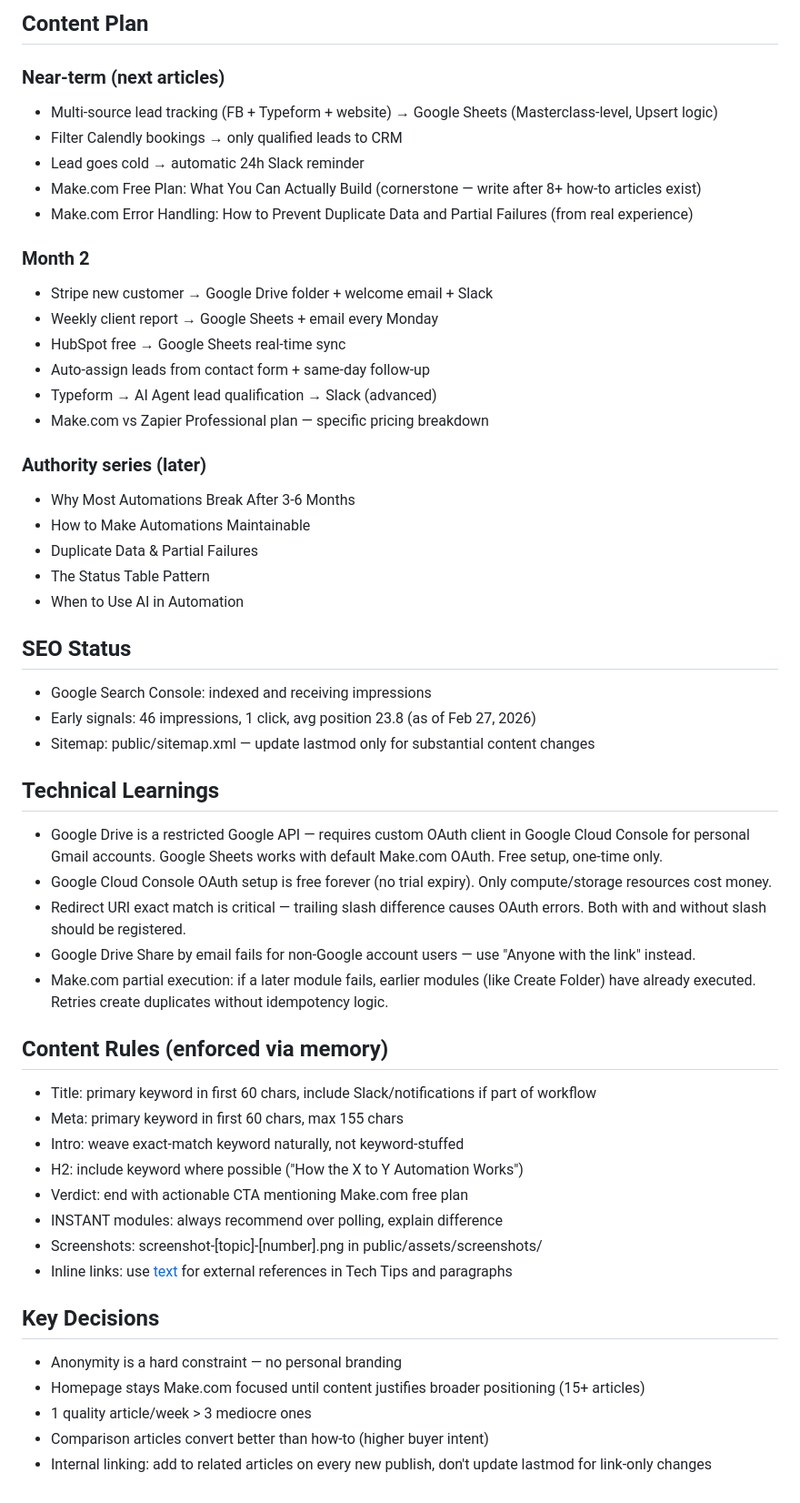
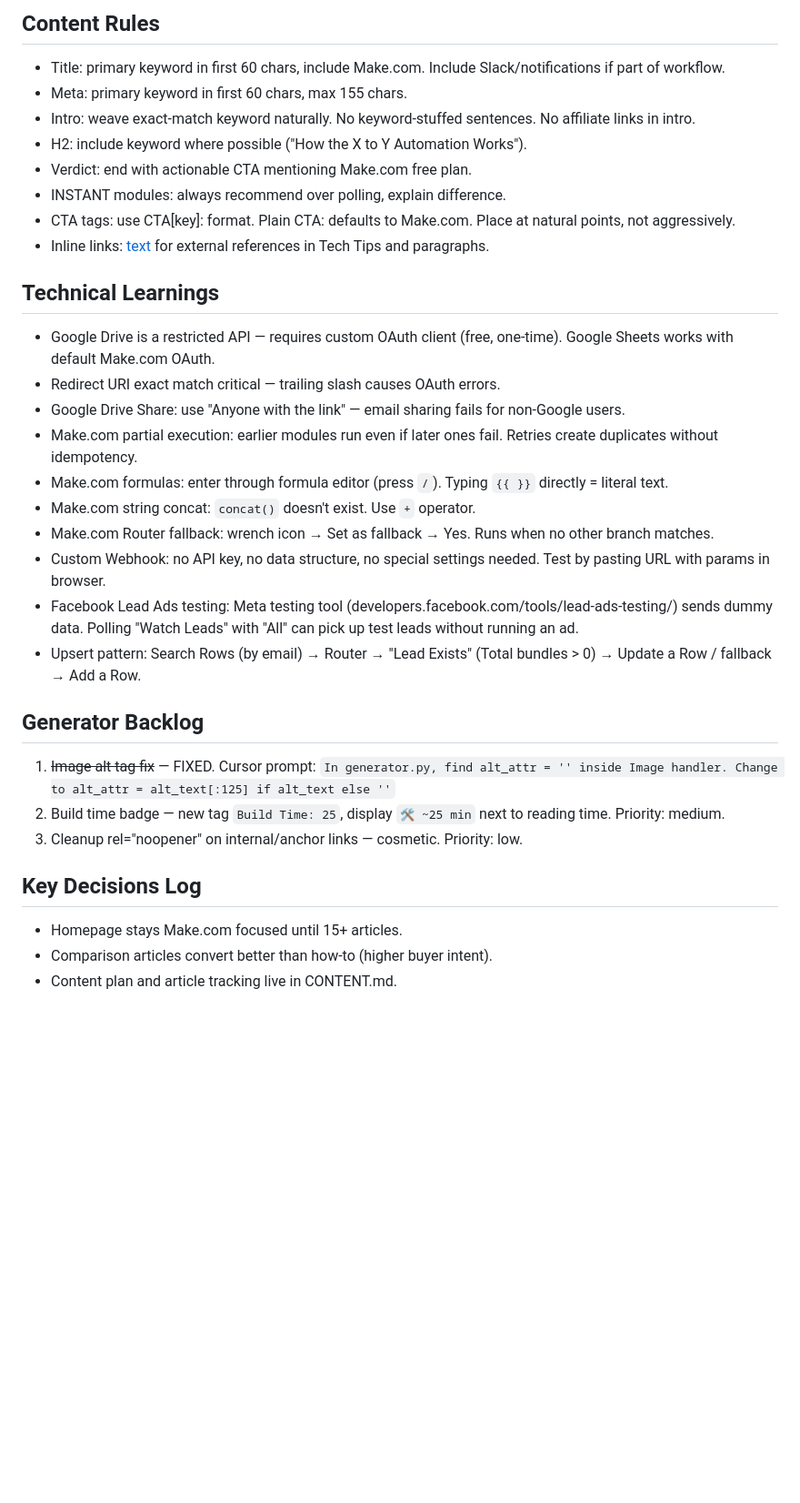
Before and after one commit to maykelele/integratehub, a Markdown page: CONTEXT.md, the part around one of its changes. Shown at 91% size. GitHub-like rendering; blank space fills up the shorter version.

Commit message:
content.md i context.md updates

```diff
--- a/CONTEXT.md
+++ b/CONTEXT.md
@@ -50,52 +20,31 @@ Transform from "Make.com Integration Guides | IntegrateHub.io" to "Workflow auto
-## Content Plan
-
-### Near-term (next articles)
-- Multi-source lead tracking (FB + Typeform + website) → Google Sheets (Masterclass-level, Upsert logic)
-- Filter Calendly bookings → only qualified leads to CRM
-- Lead goes cold → automatic 24h Slack reminder
-- Make.com Free Plan: What You Can Actually Build (cornerstone — write after 8+ how-to articles exist)
-- Make.com Error Handling: How to Prevent Duplicate Data and Partial Failures (from real experience)
-
-### Month 2
-- Stripe new customer → Google Drive folder + welcome email + Slack
-- Weekly client report → Google Sheets + email every Monday
-- HubSpot free → Google Sheets real-time sync
-- Auto-assign leads from contact form + same-day follow-up
-- Typeform → AI Agent lead qualification → Slack (advanced)
-- Make.com vs Zapier Professional plan — specific pricing breakdown
-
-### Authority series (later)
-- Why Most Automations Break After 3-6 Months
-- How to Make Automations Maintainable
-- Duplicate Data & Partial Failures
-- The Status Table Pattern
-- When to Use AI in Automation
-
-## SEO Status
-- Google Search Console: indexed and receiving impressions
-- Early signals: 46 impressions, 1 click, avg position 23.8 (as of Feb 27, 2026)
-- Sitemap: public/sitemap.xml — update lastmod only for substantial content changes
+## Content Rules
+- Title: primary keyword in first 60 chars, include Make.com. Include Slack/notifications if part of workflow.
+- Meta: primary keyword in first 60 chars, max 155 chars.
+- Intro: weave exact-match keyword naturally. No keyword-stuffed sentences. No affiliate links in intro.
+- H2: include keyword where possible ("How the X to Y Automation Works").
+- Verdict: end with actionable CTA mentioning Make.com free plan.
+- INSTANT modules: always recommend over polling, explain difference.
+- CTA tags: use CTA[key]: format. Plain CTA: defaults to Make.com. Place at natural points, not aggressively.
+- Inline links: [text](url) for external references in Tech Tips and paragraphs.
 
 ## Technical Learnings
-- Google Drive is a restricted Google API — requires custom OAuth client in Google Cloud Console for personal Gmail accounts. Google Sheets works with default Make.com OAuth. Free setup, one-time only.
-- Google Cloud Console OAuth setup is free forever (no trial expiry). Only compute/storage resources cost money.
-- Redirect URI exact match is critical — trailing slash difference causes OAuth errors. Both with and without slash should be registered.
-- Google Drive Share by email fails for non-Google account users — use "Anyone with the link" instead.
-- Make.com partial execution: if a later module fails, earlier modules (like Create Folder) have already executed. Retries create duplicates without idempotency logic.
+- Google Drive is a restricted API — requires custom OAuth client (free, one-time). Google Sheets works with default Make.com OAuth.
+- Redirect URI exact match critical — trailing slash causes OAuth errors.
+- Google Drive Share: use "Anyone with the link" — email sharing fails for non-Google users.
+- Make.com partial execution: earlier modules run even if later ones fail. Retries create duplicates without idempotency.
+- Make.com formulas: enter through formula editor (press `/`). Typing `{{ }}` directly = literal text.
+- Make.com string concat: `concat()` doesn't exist. Use `+` operator.
+- Make.com Router fallback: wrench icon → Set as fallback → Yes. Runs when no other branch matches.
+- Custom Webhook: no API key, no data structure, no special settings needed. Test by pasting URL with params in browser.
+- Facebook Lead Ads testing: Meta testing tool (developers.facebook.com/tools/lead-ads-testing/) sends dummy data. Polling "Watch Leads" with "All" can pick up test leads without running an ad.
+- Upsert pattern: Search Rows (by email) → Router → "Lead Exists" (Total bundles > 0) → Update a Row / fallback → Add a Row.
 
-## Content Rules (enforced via memory)
-- Title: primary keyword in first 60 chars, include Slack/notifications if part of workflow
-- Meta: primary keyword in first 60 chars, max 155 chars
-- Intro: weave exact-match keyword naturally, not keyword-stuffed
-- H2: include keyword where possible ("How the X to Y Automation Works")
-- Verdict: end with actionable CTA mentioning Make.com free plan
-- INSTANT modules: always recommend over polling, explain difference
-- Screenshots: screenshot-[topic]-[number].png in public/assets/screenshots/
-- Inline links: use [text](url) for external references in Tech Tips and paragraphs
+## Generator Backlog
+1. ~~Image alt tag fix~~ — FIXED. Cursor prompt: `In generator.py, find alt_attr = '' inside Image handler. Change to alt_attr = alt_text[:125] if alt_text else ''`
+2. Build time badge — new tag `Build Time: 25`, display `🛠 ~25 min` next to reading time. Priority: medium.
+3. Cleanup rel="noopener" on internal/anchor links — cosmetic. Priority: low.
 
-## Key Decisions
-- Anonymity is a hard constraint — no personal branding
-- Homepage stays Make.com focused until content justifies broader positioning (15+ articles)
-- 1 quality article/week > 3 mediocre ones
-- Comparison articles convert better than how-to (higher buyer intent)
-- Internal linking: add to related articles on every new publish, don't update lastmod for link-only changes
+## Key Decisions Log
+- Homepage stays Make.com focused until 15+ articles.
+- Comparison articles convert better than how-to (higher buyer intent).
+- Content plan and article tracking live in CONTENT.md.
```
Also changed, not shown: other parts of CONTEXT.md (+8 -38 lines), CONTENT.md (added, +65 -0 lines).
